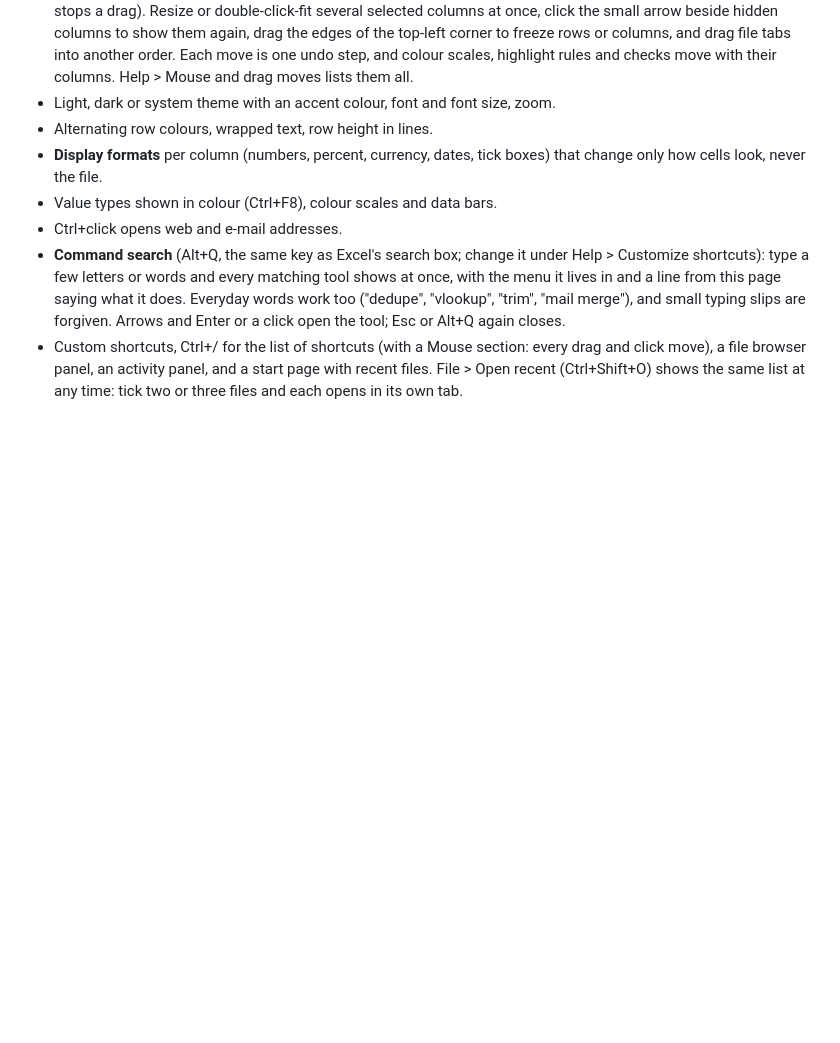
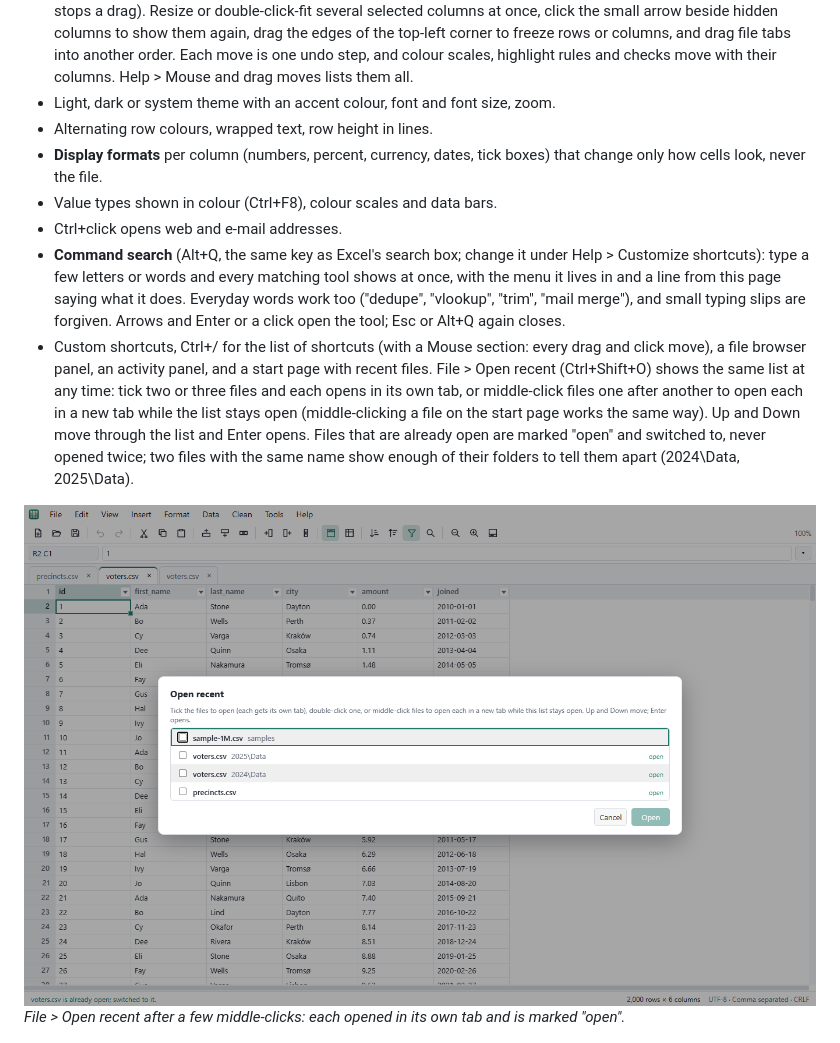
Before and after one commit to hamcoec-dot/NatendoDataEdit, a Markdown page: README.md, the part around the change. Drawn GitHub-style; pictures changed too: docs/screenshots/open-recent.png (added); blank space fills up the shorter version.

```diff
--- a/README.md
+++ b/README.md
@@ -202,7 +202,15 @@ everything is also in command search.
   every drag and click move), a file browser panel, an activity panel, and a
   start page with recent files. File > Open recent (Ctrl+Shift+O) shows the
   same list at any time: tick two or three files and each opens in its own
-  tab.
+  tab, or middle-click files one after another to open each in a new tab
+  while the list stays open (middle-clicking a file on the start page works
+  the same way). Up and Down move through the list and Enter opens. Files
+  that are already open are marked "open" and switched to, never opened
+  twice; two files with the same name show enough of their folders to tell
+  them apart (2024\Data, 2025\Data).
+
+![The Open recent list with three files open and two voters.csv files told apart by folder](docs/screenshots/open-recent.png)
+*File > Open recent after a few middle-clicks: each opened in its own tab and is marked "open".*
 
 ![Dragging the city column by its heading to a new place](docs/screenshots/drag-column.png)
 *Dragging "city" by its heading: a see-through band follows the pointer and the bar shows where it will land.*
```
Also changed, not shown: docs/releases/v0.3.1.md (+1 -1 lines), 9 other files.
